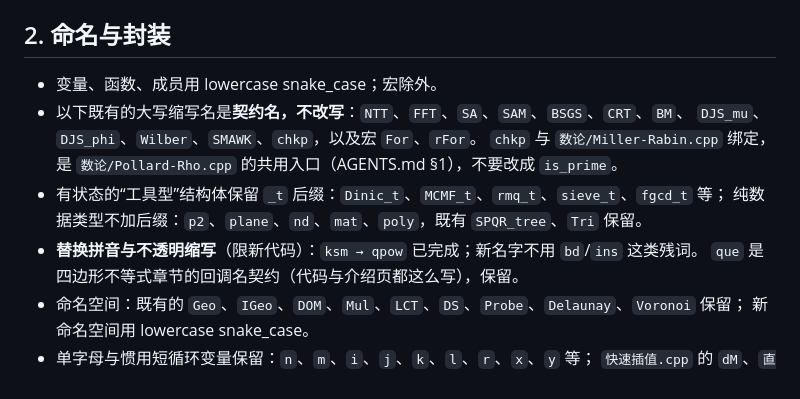
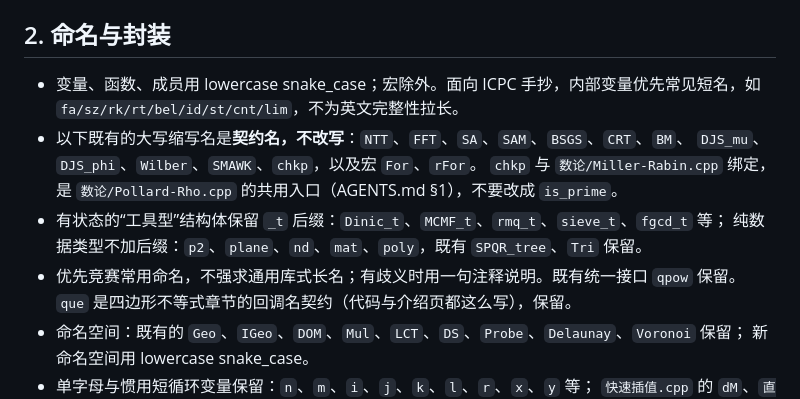
Before and after one commit to Z3O1/xcpc-templates, a Markdown page: STYLE.md, the part around the change. GitHub-like rendering.

Commit message:
文档:明确ICPC短命名与黑箱介绍优先

```diff
--- a/STYLE.md
+++ b/STYLE.md
@@ -17,13 +17,13 @@
 
 ## 2. 命名与封装
 
-- 变量、函数、成员用 lowercase snake_case；宏除外。
+- 变量、函数、成员用 lowercase snake_case；宏除外。面向 ICPC 手抄，内部变量优先常见短名，如 `fa/sz/rk/rt/bel/id/st/cnt/lim`，不为英文完整性拉长。
 - 以下既有的大写缩写名是**契约名，不改写**：`NTT`、`FFT`、`SA`、`SAM`、`BSGS`、`CRT`、`BM`、
   `DJS_mu`、`DJS_phi`、`Wilber`、`SMAWK`、`chkp`，以及宏 `For`、`rFor`。
   `chkp` 与 `数论/Miller-Rabin.cpp` 绑定，是 `数论/Pollard-Rho.cpp` 的共用入口（AGENTS.md §1），不要改成 `is_prime`。
 - 有状态的“工具型”结构体保留 `_t` 后缀：`Dinic_t`、`MCMF_t`、`rmq_t`、`sieve_t`、`fgcd_t` 等；
   纯数据类型不加后缀：`p2`、`plane`、`nd`、`mat`、`poly`，既有 `SPQR_tree`、`Tri` 保留。
-- **替换拼音与不透明缩写**（限新代码）：`ksm → qpow` 已完成；新名字不用 `bd`/`ins` 这类残词。
+- 优先竞赛常用命名，不强求通用库式长名；有歧义时用一句注释说明。既有统一接口 `qpow` 保留。
   `que` 是四边形不等式章节的回调名契约（代码与介绍页都这么写），保留。
 - 命名空间：既有的 `Geo`、`IGeo`、`DOM`、`Mul`、`LCT`、`DS`、`Probe`、`Delaunay`、`Voronoi` 保留；
   新命名空间用 lowercase snake_case。
```
Also changed, not shown: AGENTS.md (+1 -1 lines).
